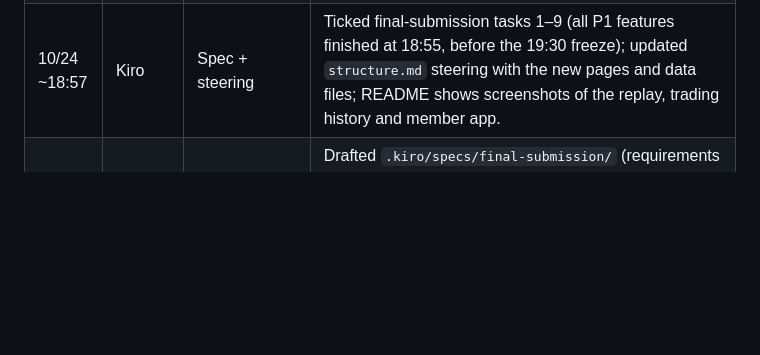
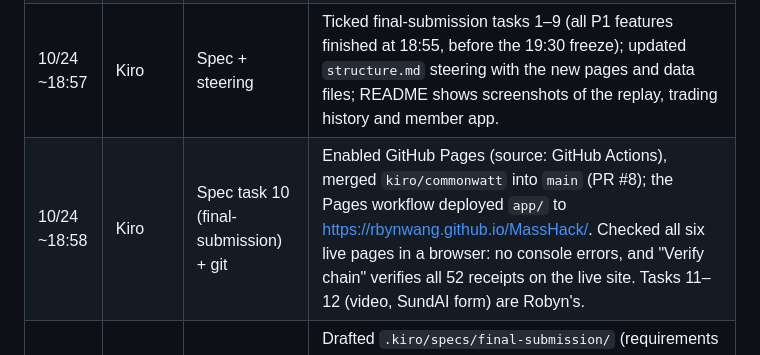
Before and after one commit to rbynwang/MassHack, a Markdown page: KIRO_USAGE.md, the part around the change. Rendered like a GitHub page; blank space fills up the shorter version.

Commit message:
Spec task 10: merged to main and published the site on GitHub Pages

```diff
--- a/KIRO_USAGE.md
+++ b/KIRO_USAGE.md
@@ -26,6 +26,7 @@ how Kiro was used"). Fill the sections at the end; append to the log as you go.
 | 10/24 ~18:54 | Kiro | Spec task 8 (final-submission) | `app/member.html`: a 390 × 844 phone view for six members picked from the data by type (household with a home battery, the household whose request was blocked, a heat-pump-only home, a small business, the library, HouseZero). Each shows a cropped 3D render with an animated grid flow, power now vs. without Commonwatt, home battery, today's request and reason, private limits marked "never shared", today's earnings, the 7-day earnings from `week.js`, and a link to the replay. home_03 has no EV in our data, so its card shows the household's real blocked request rather than the presentation's illustrative EV story. |
 | 10/24 ~18:56 | Kiro | Spec task 9 (final-submission) | `app/about.html`: problem, Commonwatt, why it's credible, who it serves, an inline-SVG architecture diagram (MA data → ML model → EnergyModelTool → member agents ⇄ trust guards ⇄ coordinator ⇄ grid agent, signed bus with the 7 messages, receipts ledger, planned planner/utility view dashed), a "Planned next" card, team and data credits with both HouseZero DOIs. All six pages pass the 1440/390 px check. |
 | 10/24 ~18:57 | Kiro | Spec + steering | Ticked final-submission tasks 1–9 (all P1 features finished at 18:55, before the 19:30 freeze); updated `structure.md` steering with the new pages and data files; README shows screenshots of the replay, trading history and member app. |
+| 10/24 ~18:58 | Kiro | Spec task 10 (final-submission) + git | Enabled GitHub Pages (source: GitHub Actions), merged `kiro/commonwatt` into `main` (PR #8); the Pages workflow deployed `app/` to https://rbynwang.github.io/MassHack/. Checked all six live pages in a browser: no console errors, and "Verify chain" verifies all 52 receipts on the live site. Tasks 11–12 (video, SundAI form) are Robyn's. |
 | 10/24 ~18:30 | Robyn + Claude Code | Spec | Drafted `.kiro/specs/final-submission/` (requirements with the rules' hard requirements, design with site map, week-simulation data shape, video script and form text; 12 time-boxed tasks) for Kiro to execute before the 8 PM deadline. Added the pre-rendered 3D scenes to `app/presentation/` (built with a three.js kit and baked to stills so the page needs no WebGL). |
 
 ## Write-up
```
Also changed, not shown: 1 other file.
